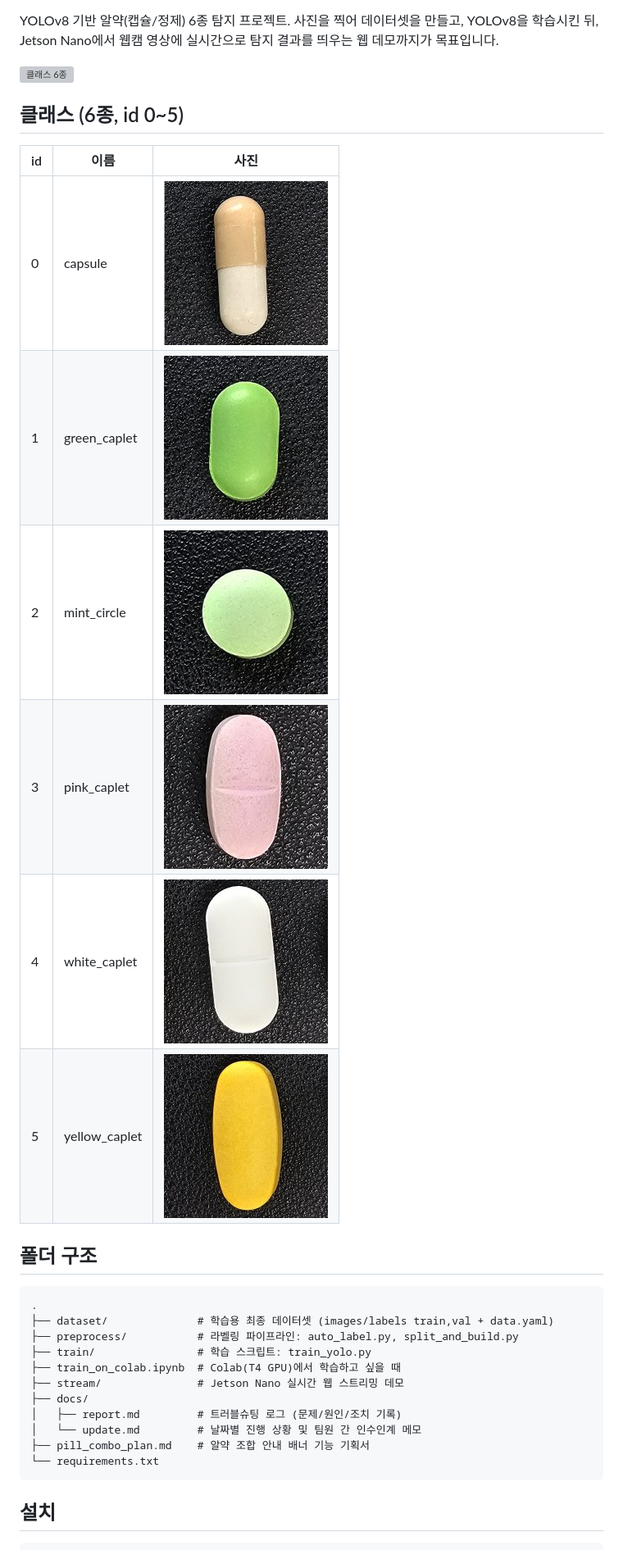
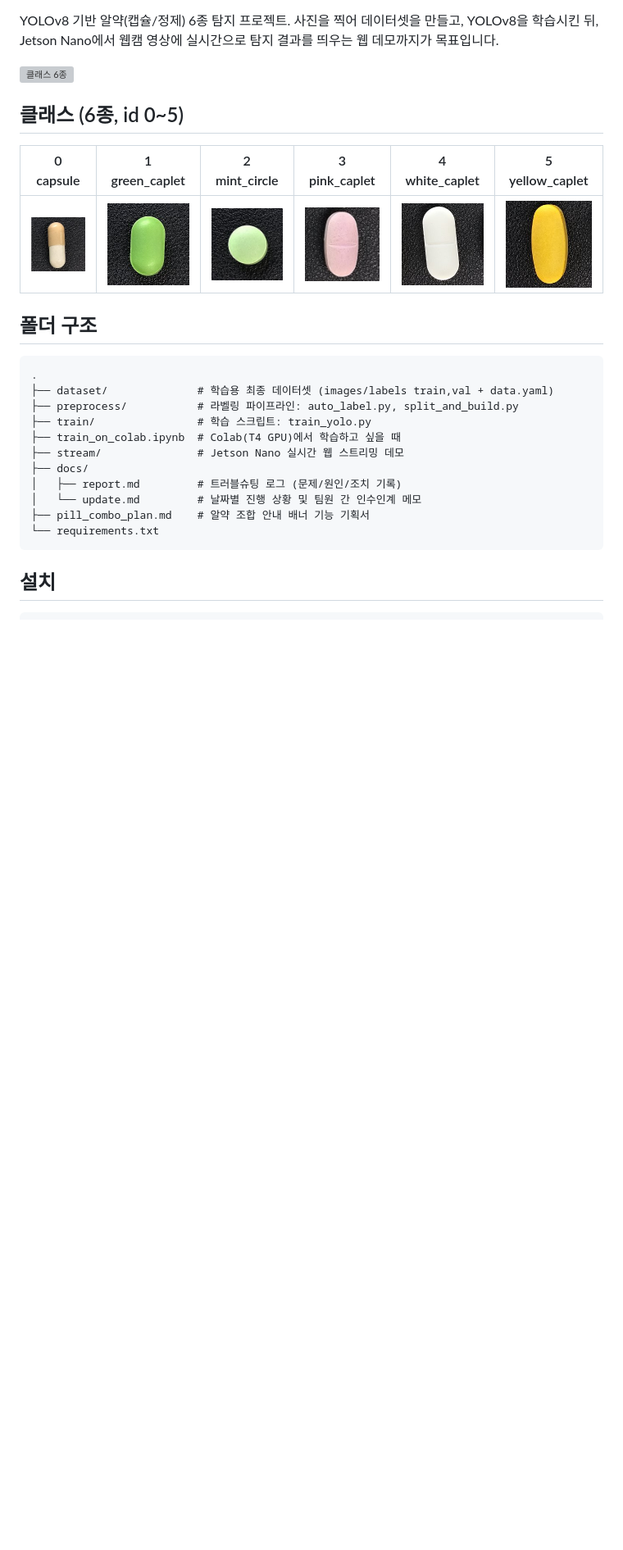
Before and after one commit to clanadian/yolo-pill-classifier, a Markdown page: README.md, the part around the change. Shown at 82% size. GitHub-like rendering; blank space fills up the shorter version; grey boxes are pictures that could not be loaded.

Commit message:
README: make class table horizontal (id+name header, photo row)

```diff
--- a/README.md
+++ b/README.md
@@ -8,14 +8,9 @@ YOLOv8을 학습시킨 뒤, Jetson Nano에서 웹캠 영상에 실시간으로
 
 ## 클래스 (6종, id 0~5)
 
-| id | 이름 | 사진 |
-|---|---|---|
-| 0 | capsule | ![capsule](docs/images/capsule_thumb.jpg) |
-| 1 | green_caplet | ![green_caplet](docs/images/green_caplet_thumb.jpg) |
-| 2 | mint_circle | ![mint_circle](docs/images/mint_circle_thumb.jpg) |
-| 3 | pink_caplet | ![pink_caplet](docs/images/pink_caplet_thumb.jpg) |
-| 4 | white_caplet | ![white_caplet](docs/images/white_caplet_thumb.jpg) |
-| 5 | yellow_caplet | ![yellow_caplet](docs/images/yellow_caplet_thumb.jpg) |
+| 0 capsule | 1 green_caplet | 2 mint_circle | 3 pink_caplet | 4 white_caplet | 5 yellow_caplet |
+|---|---|---|---|---|---|
+| ![capsule](docs/images/capsule_thumb.jpg) | ![green_caplet](docs/images/green_caplet_thumb.jpg) | ![mint_circle](docs/images/mint_circle_thumb.jpg) | ![pink_caplet](docs/images/pink_caplet_thumb.jpg) | ![white_caplet](docs/images/white_caplet_thumb.jpg) | ![yellow_caplet](docs/images/yellow_caplet_thumb.jpg) |
 
 ## 폴더 구조
 
```
